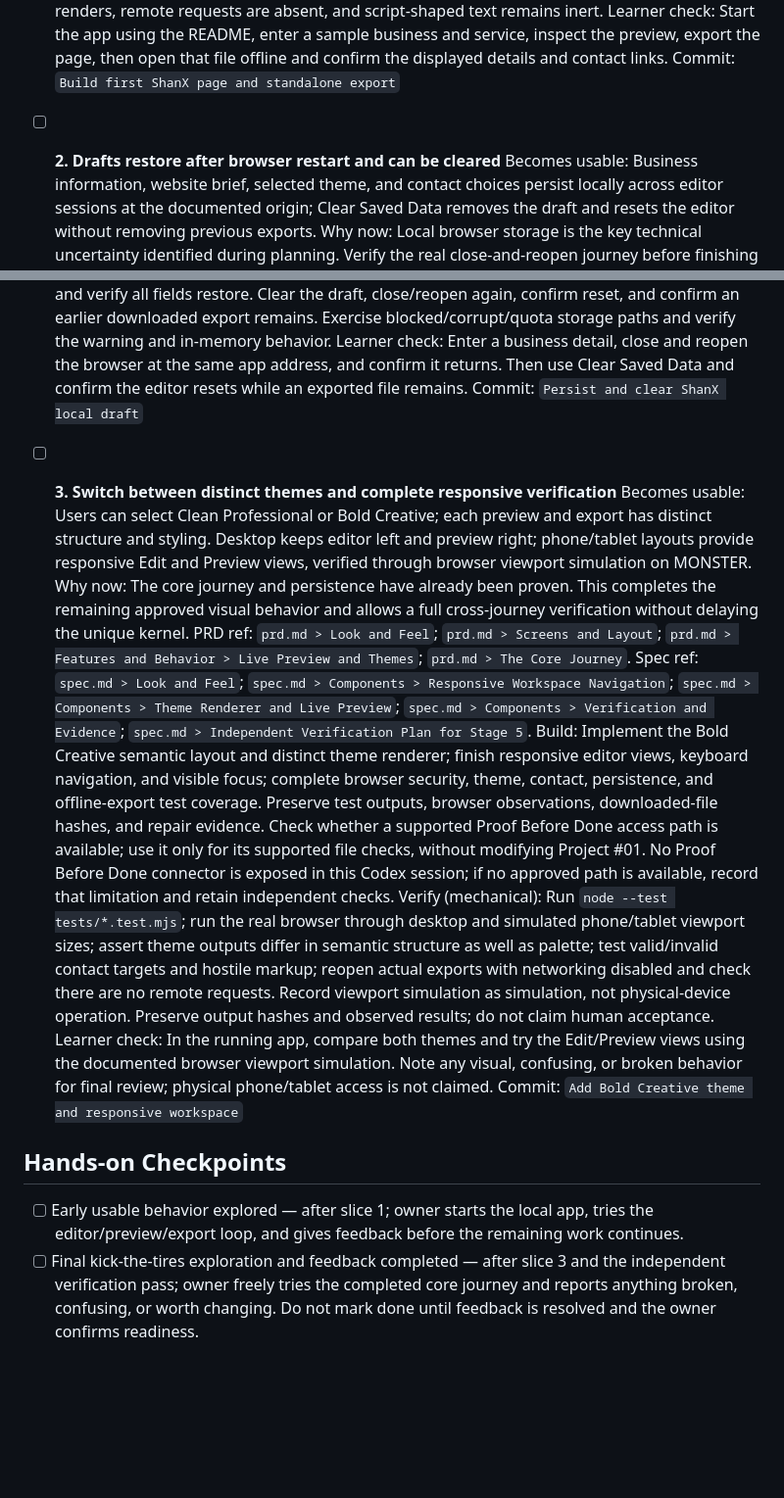
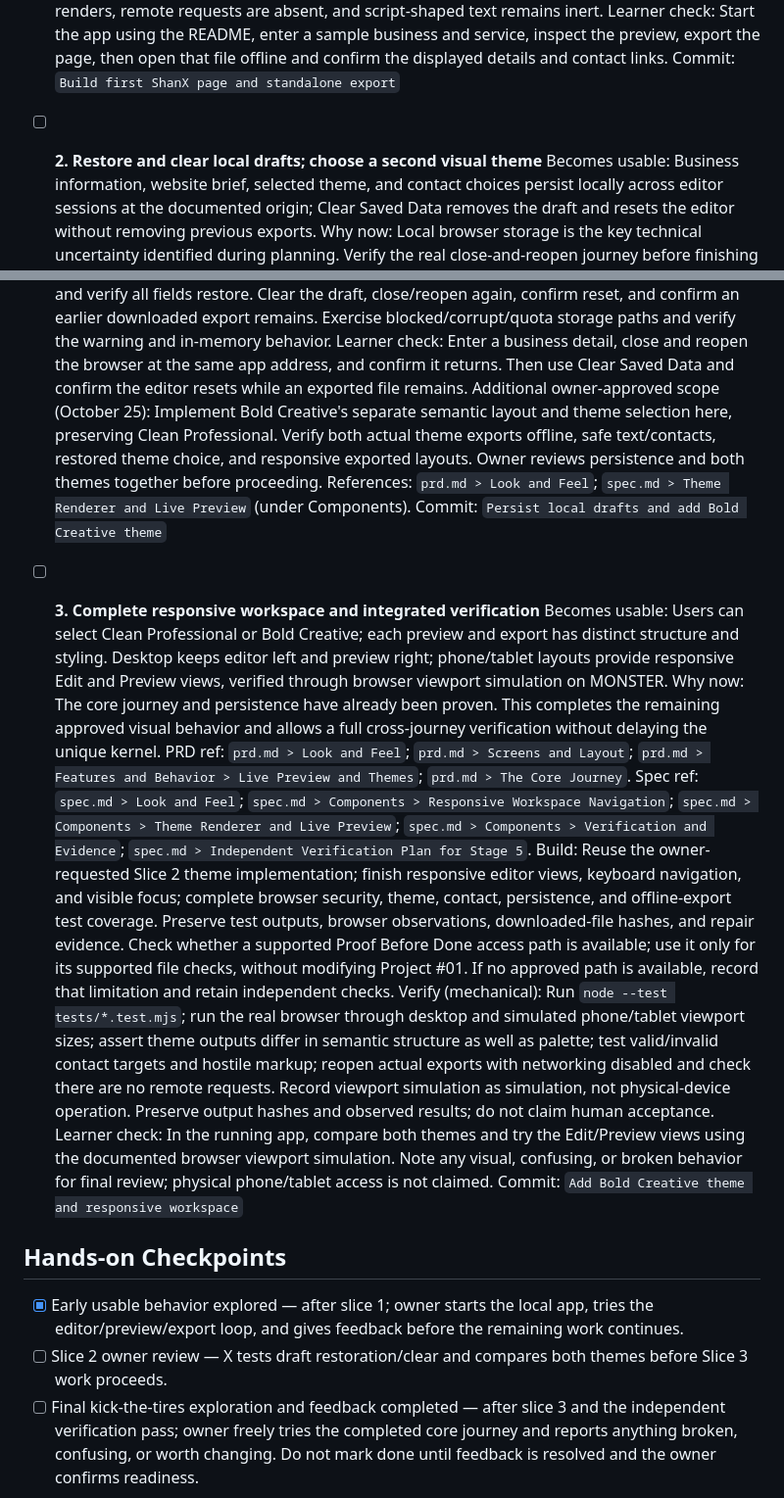
Before and after one commit to shanxservicesllc-png/shanx-site-studio, a Markdown page: devpost/checklist.md, 2 parts joined by grey strips. Shown at 98% size. Rendered like a GitHub page; blank space fills up the shorter version.

Commit message:
Record Slice 1 acceptance and revised owner checkpoints

```diff
--- a/devpost/checklist.md
+++ b/devpost/checklist.md
@@ -20,7 +20,7 @@ Build mode: fast, explicitly selected by owner X on October 25, 2026. Fast mode
   Learner check: Start the app using the README, enter a sample business and service, inspect the preview, export the page, then open that file offline and confirm the displayed details and contact links.
   Commit: `Build first ShanX page and standalone export`
 
-- [ ] **2. Drafts restore after browser restart and can be cleared**
+- [ ] **2. Restore and clear local drafts; choose a second visual theme**
   Becomes usable: Business information, website brief, selected theme, and contact choices persist locally across editor sessions at the documented origin; Clear Saved Data removes the draft and resets the editor without removing previous exports.
   Why now: Local browser storage is the key technical uncertainty identified during planning. Verify the real close-and-reopen journey before finishing the remaining design work.
   PRD ref: `prd.md > Features and Behavior > Locally Saved Drafts`; `prd.md > States and Boundaries`.
@@ -28,21 +28,23 @@ Build mode: fast, explicitly selected by owner X on October 25, 2026. Fast mode
   Build: Add versioned localStorage read/write/clear behavior, shape validation, graceful in-memory fallback, truthful unsaved warning, and confirmed Clear Saved Data action. Add dependency-free automated storage/model tests.
   Verify (mechanical): Run `node --test tests/*.test.mjs`; in a normal browser profile, enter unique draft data and theme, close the test browser fully, reopen it with the same profile, visit the exact same URL, and verify all fields restore. Clear the draft, close/reopen again, confirm reset, and confirm an earlier downloaded export remains. Exercise blocked/corrupt/quota storage paths and verify the warning and in-memory behavior.
   Learner check: Enter a business detail, close and reopen the browser at the same app address, and confirm it returns. Then use Clear Saved Data and confirm the editor resets while an exported file remains.
-  Commit: `Persist and clear ShanX local draft`
+  Additional owner-approved scope (October 25): Implement Bold Creative's separate semantic layout and theme selection here, preserving Clean Professional. Verify both actual theme exports offline, safe text/contacts, restored theme choice, and responsive exported layouts. Owner reviews persistence and both themes together before proceeding. References: `prd.md > Look and Feel`; `spec.md > Theme Renderer and Live Preview` (under Components).
+  Commit: `Persist local drafts and add Bold Creative theme`
 
-- [ ] **3. Switch between distinct themes and complete responsive verification**
+- [ ] **3. Complete responsive workspace and integrated verification**
   Becomes usable: Users can select Clean Professional or Bold Creative; each preview and export has distinct structure and styling. Desktop keeps editor left and preview right; phone/tablet layouts provide responsive Edit and Preview views, verified through browser viewport simulation on MONSTER.
   Why now: The core journey and persistence have already been proven. This completes the remaining approved visual behavior and allows a full cross-journey verification without delaying the unique kernel.
   PRD ref: `prd.md > Look and Feel`; `prd.md > Screens and Layout`; `prd.md > Features and Behavior > Live Preview and Themes`; `prd.md > The Core Journey`.
   Spec ref: `spec.md > Look and Feel`; `spec.md > Components > Responsive Workspace Navigation`; `spec.md > Components > Theme Renderer and Live Preview`; `spec.md > Components > Verification and Evidence`; `spec.md > Independent Verification Plan for Stage 5`.
-  Build: Implement the Bold Creative semantic layout and distinct theme renderer; finish responsive editor views, keyboard navigation, and visible focus; complete browser security, theme, contact, persistence, and offline-export test coverage. Preserve test outputs, browser observations, downloaded-file hashes, and repair evidence. Check whether a supported Proof Before Done access path is available; use it only for its supported file checks, without modifying Project #01. No Proof Before Done connector is exposed in this Codex session; if no approved path is available, record that limitation and retain independent checks.
+  Build: Reuse the owner-requested Slice 2 theme implementation; finish responsive editor views, keyboard navigation, and visible focus; complete browser security, theme, contact, persistence, and offline-export test coverage. Preserve test outputs, browser observations, downloaded-file hashes, and repair evidence. Check whether a supported Proof Before Done access path is available; use it only for its supported file checks, without modifying Project #01. If no approved path is available, record that limitation and retain independent checks.
   Verify (mechanical): Run `node --test tests/*.test.mjs`; run the real browser through desktop and simulated phone/tablet viewport sizes; assert theme outputs differ in semantic structure as well as palette; test valid/invalid contact targets and hostile markup; reopen actual exports with networking disabled and check there are no remote requests. Record viewport simulation as simulation, not physical-device operation. Preserve output hashes and observed results; do not claim human acceptance.
   Learner check: In the running app, compare both themes and try the Edit/Preview views using the documented browser viewport simulation. Note any visual, confusing, or broken behavior for final review; physical phone/tablet access is not claimed.
   Commit: `Add Bold Creative theme and responsive workspace`
 
 ## Hands-on Checkpoints
 
-- [ ] Early usable behavior explored — after slice 1; owner starts the local app, tries the editor/preview/export loop, and gives feedback before the remaining work continues.
+- [x] Early usable behavior explored — after slice 1; owner starts the local app, tries the editor/preview/export loop, and gives feedback before the remaining work continues.
+- [ ] Slice 2 owner review — X tests draft restoration/clear and compares both themes before Slice 3 work proceeds.
 - [ ] Final kick-the-tires exploration and feedback completed — after slice 3 and the independent verification pass; owner freely tries the completed core journey and reports anything broken, confusing, or worth changing. Do not mark done until feedback is resolved and the owner confirms readiness.
 
 ## Final Review
```
Also changed, not shown: other parts of devpost/checklist.md (+8 -1 lines).
